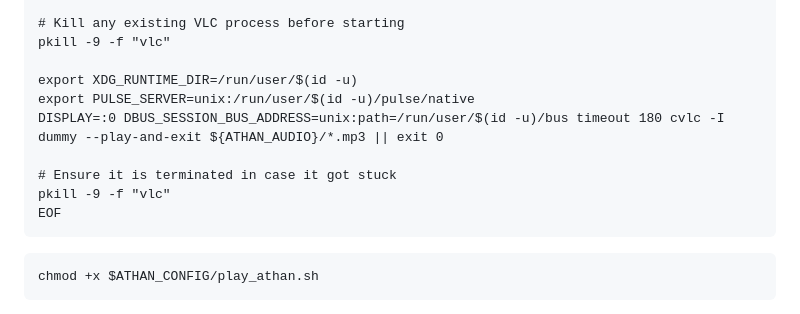
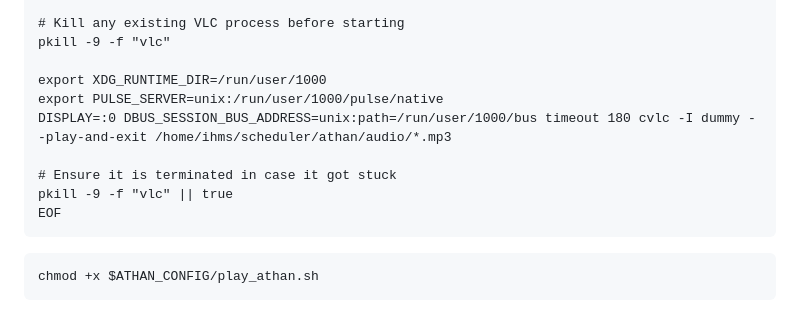
Before and after one commit to ibrahimalkurdi/raspberry-with-scheduler, a Markdown page: README.md, the part around the change. Drawn GitHub-style.

````diff
--- a/README.md
+++ b/README.md
@@ -97,12 +97,12 @@ cat <<EOF >> $ATHAN_CONFIG/play_athan.sh
 # Kill any existing VLC process before starting
 pkill -9 -f "vlc"
 
-export XDG_RUNTIME_DIR=/run/user/$(id -u)
-export PULSE_SERVER=unix:/run/user/$(id -u)/pulse/native
-DISPLAY=:0 DBUS_SESSION_BUS_ADDRESS=unix:path=/run/user/$(id -u)/bus timeout 180 cvlc -I dummy --play-and-exit ${ATHAN_AUDIO}/*.mp3 || exit 0
+export XDG_RUNTIME_DIR=/run/user/1000
+export PULSE_SERVER=unix:/run/user/1000/pulse/native
+DISPLAY=:0 DBUS_SESSION_BUS_ADDRESS=unix:path=/run/user/1000/bus timeout 180 cvlc -I dummy --play-and-exit /home/ihms/scheduler/athan/audio/*.mp3
 
 # Ensure it is terminated in case it got stuck
-pkill -9 -f "vlc"
+pkill -9 -f "vlc" || true
 EOF
 ```
 
````
